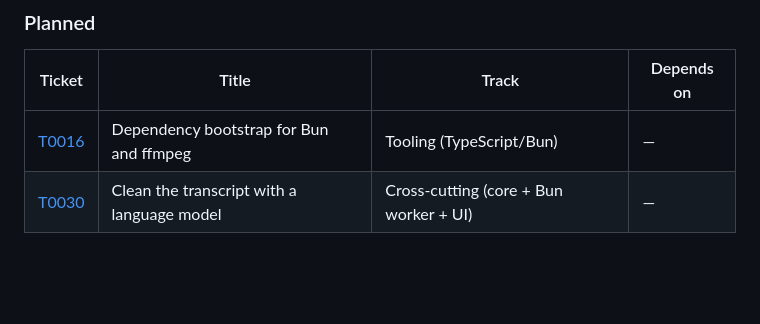
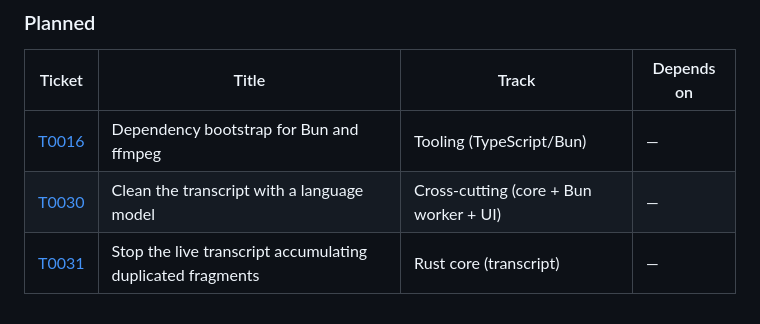
Before and after one commit to zipang/spechtt, a Markdown page: tickets/README.md, the part around the change. GitHub-like rendering; blank space fills up the shorter version.

Commit message:
📝 docs: plan overlap-aware live transcript reducer (T0031)

```diff
--- a/tickets/README.md
+++ b/tickets/README.md
@@ -127,3 +127,4 @@ _(none)_
 |---|---|---|---|
 | [T0016](planned/T0016-dependency-bootstrap-script.md) | Dependency bootstrap for Bun and ffmpeg | Tooling (TypeScript/Bun) | — |
 | [T0030](planned/T0030-clean-transcript-with-language-model.md) | Clean the transcript with a language model | Cross-cutting (core + Bun worker + UI) | — |
+| [T0031](planned/T0031-live-transcript-window-overlap.md) | Stop the live transcript accumulating duplicated fragments | Rust core (transcript) | — |
```
Also changed, not shown: tickets/planned/T0031-live-transcript-window-overlap.md (added, +239 -0 lines).
